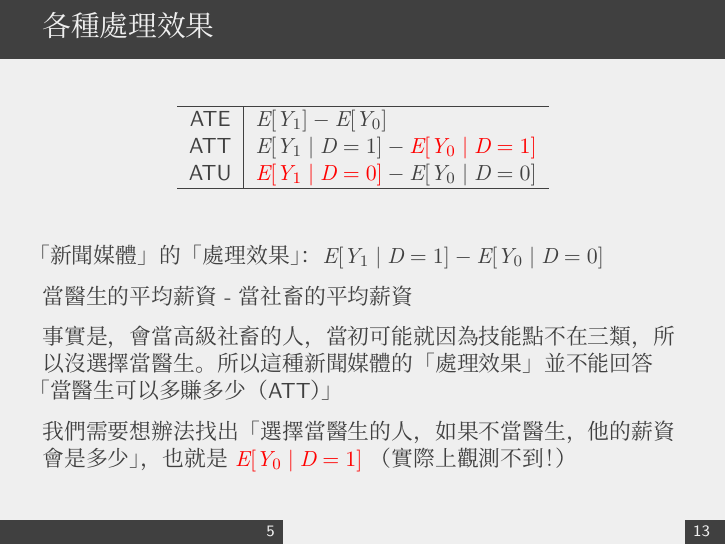
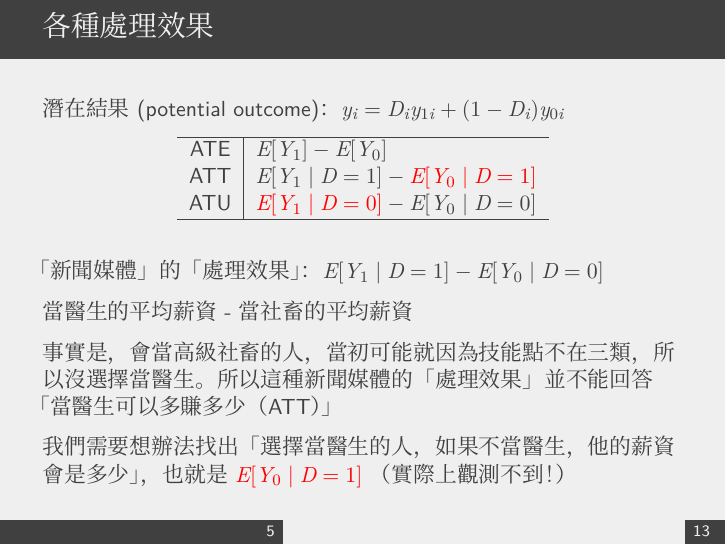
Before and after one commit to teddy21019/EconemetricSolution111-1, LaTeX slides (Ch7/題目/CH7_PS.tex, which reads Ch7/題目/section/7_9.tex): page 7 of 16. Compiled offline with XeLaTeX; a missing font is replaced by an installed copy or a similar font.

Commit message:
Add potential outcome framework

```diff
--- a/Ch7/題目/section/7_9.tex
+++ b/Ch7/題目/section/7_9.tex
@@ -47,6 +47,7 @@
 
 \begin{frame}
     \frametitle{各種處理效果}
+        潛在結果(potential outcome)：$y_i = D_i y_{1i} + (1-D_i) y_{0i}$
     \begin{table}
         \centering
         \begin{tabular}{c | l}
```
Also changed, not shown: Ch7/題目/CH7_PS.pdf.
